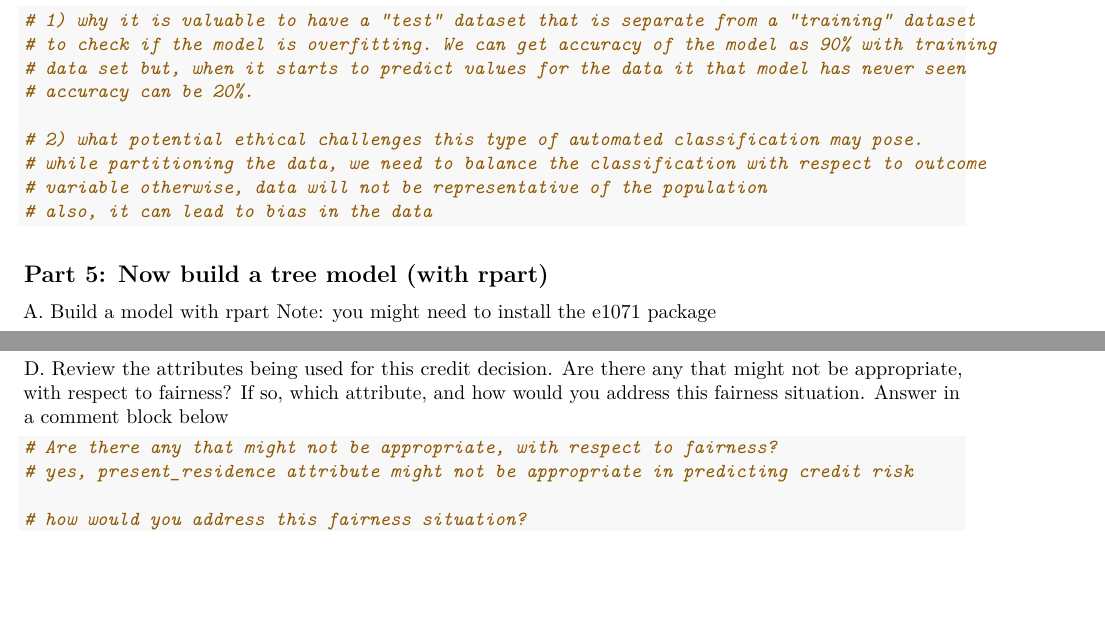
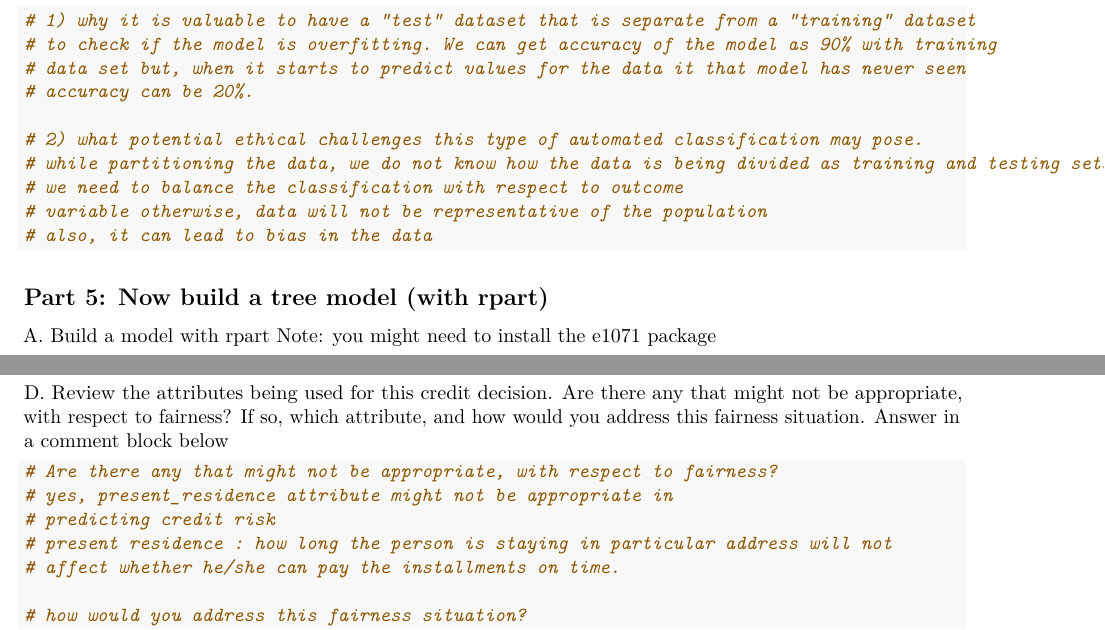
Before and after one commit to vinit0108/syr_ads_ist687, an R Markdown document (assignment/HW9.rmd): two parts of pages 4 and 5 of 5, joined at a grey line, cut so that both start at the same text, the shorter picture padded with empty space. Rendered offline with R 4.5, knitr and Pandoc, then LaTeX, with nearby package versions; some code elsewhere in the file could not run offline.

Commit message:
lecture 10

````diff
--- a/assignment/HW9.rmd
+++ b/assignment/HW9.rmd
@@ -183,7 +183,8 @@ F.	Explain, in a block comment:<br> 1) why it is valuable to have a “test” d
 # accuracy can be 20%.
 
 # 2) what potential ethical challenges this type of automated classification may pose.
-# while partitioning the data, we need to balance the classification with respect to outcome
+# while partitioning the data, we do not know how the data is being divided as training and testing sets
+# we need to balance the classification with respect to outcome
 # variable otherwise, data will not be representative of the population
 # also, it can lead to bias in the data
 ```
@@ -225,7 +226,10 @@ D. Review the attributes being used for this credit decision. Are there any that
 
 ```{r}
 # Are there any that might not be appropriate, with respect to fairness?
-# yes, present_residence attribute might not be appropriate in predicting credit risk
+# yes, present_residence attribute might not be appropriate in
+# predicting credit risk
+# present residence : how long the person is staying in particular address will not
+# affect whether he/she can pay the installments on time.
 
 # how would you address this fairness situation?
 # by excluding the attribute while building the model
````
Also changed, not shown: 1 other file.
